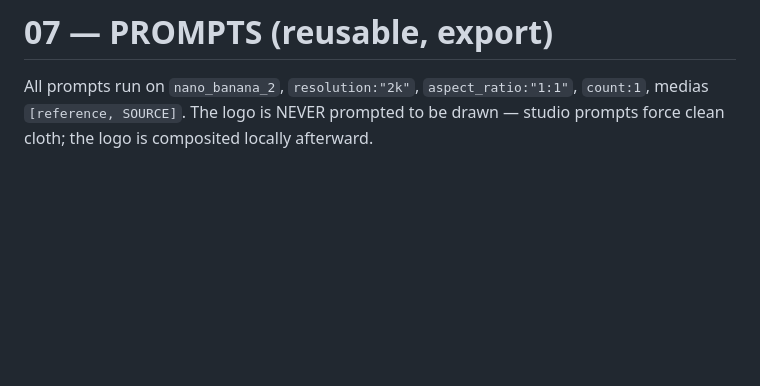
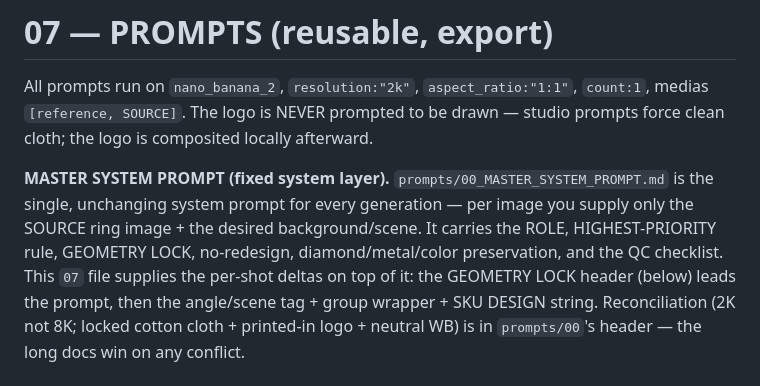
Before and after one commit to SidGajera/Jewelry_Image_Gen, a Markdown page: prompts/07_PROMPTS.md, the part around the change. GitHub-like rendering; blank space fills up the shorter version.

```diff
--- a/prompts/07_PROMPTS.md
+++ b/prompts/07_PROMPTS.md
@@ -1,6 +1,8 @@
 # 07 — PROMPTS (reusable, export)
 
 All prompts run on `nano_banana_2`, `resolution:"2k"`, `aspect_ratio:"1:1"`, `count:1`, medias `[reference, SOURCE]`. The logo is NEVER prompted to be drawn — studio prompts force clean cloth; the logo is composited locally afterward.
+
+**MASTER SYSTEM PROMPT (fixed system layer).** `prompts/00_MASTER_SYSTEM_PROMPT.md` is the single, unchanging system prompt for every generation — per image you supply only the SOURCE ring image + the desired background/scene. It carries the ROLE, HIGHEST-PRIORITY rule, GEOMETRY LOCK, no-redesign, diamond/metal/color preservation, and the QC checklist. This `07` file supplies the per-shot deltas on top of it: the GEOMETRY LOCK header (below) leads the prompt, then the angle/scene tag + group wrapper + SKU DESIGN string. Reconciliation (2K not 8K; locked cotton cloth + printed-in logo + neutral WB) is in `prompts/00`'s header — the long docs win on any conflict.
 
 ## CANONICAL BASE PROMPT (user-locked 2026-07-10; GEOMETRY LOCK header added 2026-07-16) — core of every shot
 Every generated prompt MUST lead with this GEOMETRY LOCK header (it goes FIRST, before the angle/scene tag), because the model weights the opening of the prompt most — three SKUs drifted when the lock lived only lower down. Full spec + QA checklist: `docs/13_JEWELRY_PRESERVATION_SPEC.md`.
```
Also changed, not shown: CLAUDE_SETUP.md (+2 -1 lines), prompts/00_MASTER_SYSTEM_PROMPT.md (added, +289 -0 lines).
